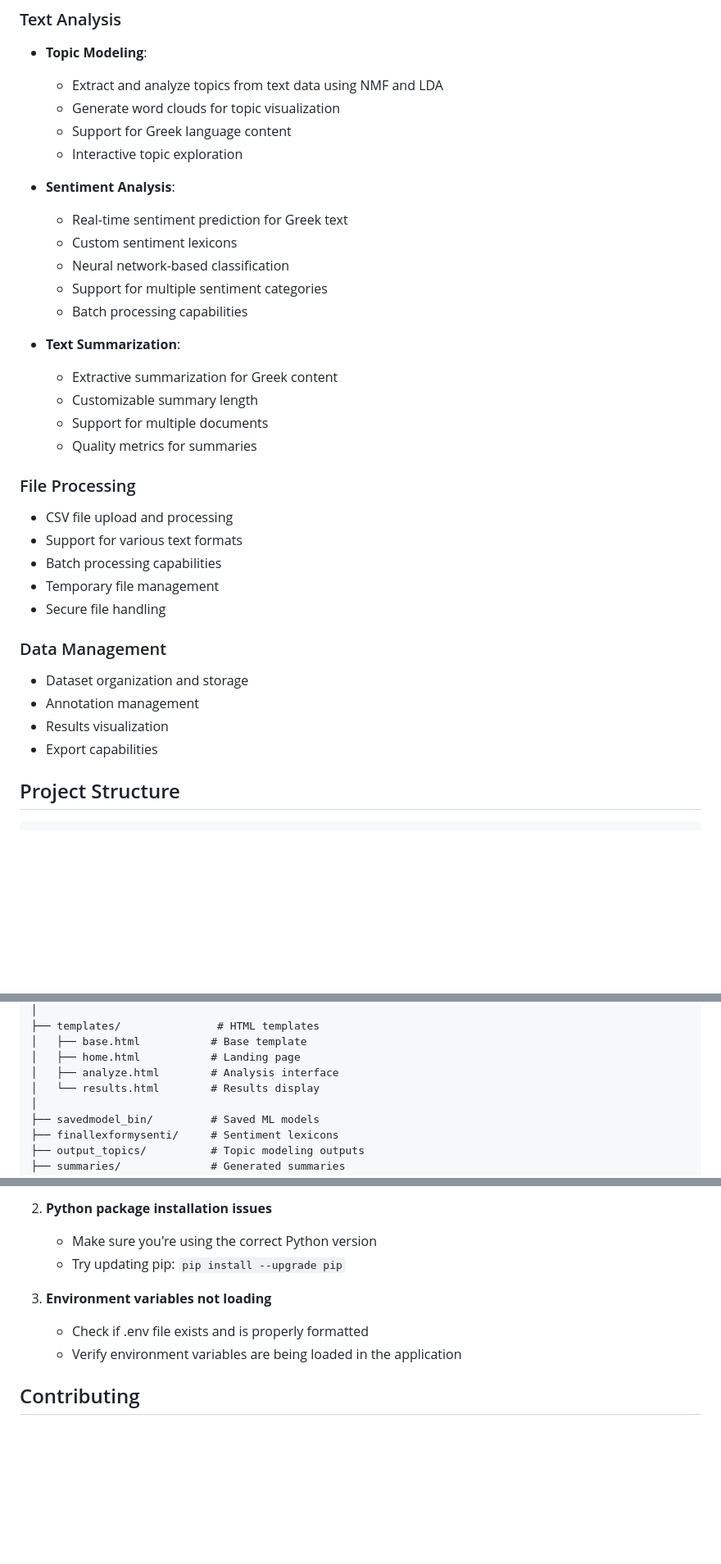
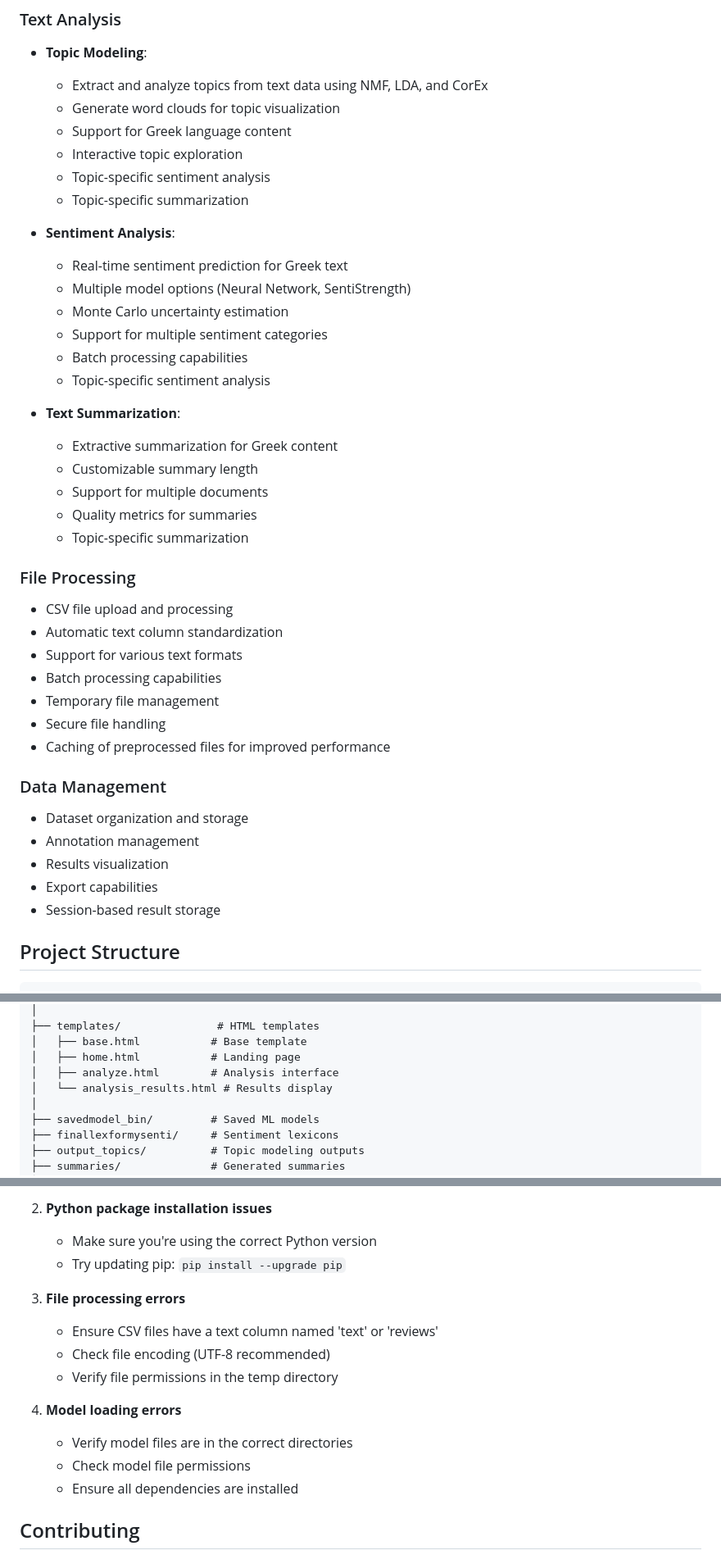
Before and after one commit to ggeorgop99/MATHE-authentication-main, a Markdown page: README.md, 3 parts joined by grey strips. Shown: that part at 82% size. Rendered like a GitHub page; blank space fills up the shorter version.

```diff
--- a/README.md
+++ b/README.md
@@ -13,36 +13,43 @@ A Flask-based web application for topic modeling, sentiment analysis, and text p
 
 ### Text Analysis
 - **Topic Modeling**:
-  - Extract and analyze topics from text data using NMF and LDA
+  - Extract and analyze topics from text data using NMF, LDA, and CorEx
   - Generate word clouds for topic visualization
   - Support for Greek language content
   - Interactive topic exploration
+  - Topic-specific sentiment analysis
+  - Topic-specific summarization
 
 - **Sentiment Analysis**:
   - Real-time sentiment prediction for Greek text
-  - Custom sentiment lexicons
-  - Neural network-based classification
+  - Multiple model options (Neural Network, SentiStrength)
+  - Monte Carlo uncertainty estimation
   - Support for multiple sentiment categories
   - Batch processing capabilities
+  - Topic-specific sentiment analysis
 
 - **Text Summarization**:
   - Extractive summarization for Greek content
   - Customizable summary length
   - Support for multiple documents
   - Quality metrics for summaries
+  - Topic-specific summarization
 
 ### File Processing
 - CSV file upload and processing
+- Automatic text column standardization
 - Support for various text formats
 - Batch processing capabilities
 - Temporary file management
 - Secure file handling
+- Caching of preprocessed files for improved performance
 
 ### Data Management
 - Dataset organization and storage
 - Annotation management
 - Results visualization
 - Export capabilities
+- Session-based result storage
 
 ## Project Structure
 
@@ -70,7 +77,7 @@ MATHE-authentication/
 │   ├── base.html           # Base template
 │   ├── home.html           # Landing page
 │   ├── analyze.html        # Analysis interface
-│   └── results.html        # Results display
+│   └── analysis_results.html # Results display
 │
 ├── savedmodel_bin/         # Saved ML models
 ├── finallexformysenti/     # Sentiment lexicons
@@ -194,9 +219,15 @@ Access the web interface at `http://localhost:5000`
    - Make sure you're using the correct Python version
    - Try updating pip: `pip install --upgrade pip`
 
-3. **Environment variables not loading**
-   - Check if .env file exists and is properly formatted
-   - Verify environment variables are being loaded in the application
+3. **File processing errors**
+   - Ensure CSV files have a text column named 'text' or 'reviews'
+   - Check file encoding (UTF-8 recommended)
+   - Verify file permissions in the temp directory
+
+4. **Model loading errors**
+   - Verify model files are in the correct directories
+   - Check model file permissions
+   - Ensure all dependencies are installed
 
 ## Contributing
 
```
Also changed, not shown: other parts of README.md (+40 -22 lines).
